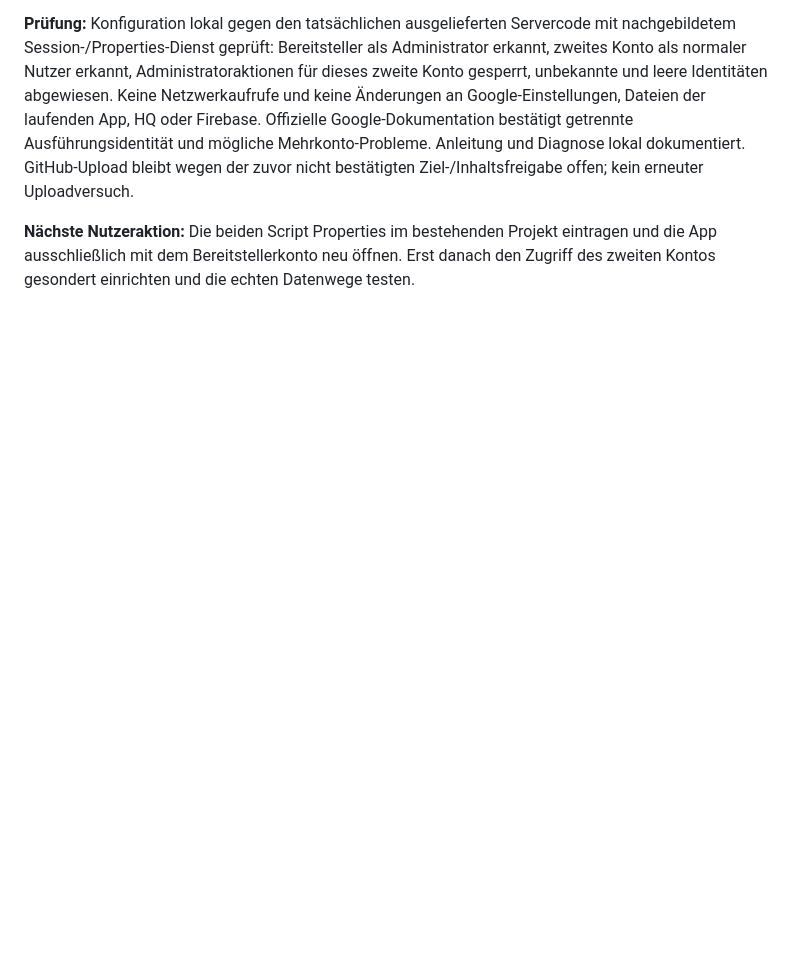
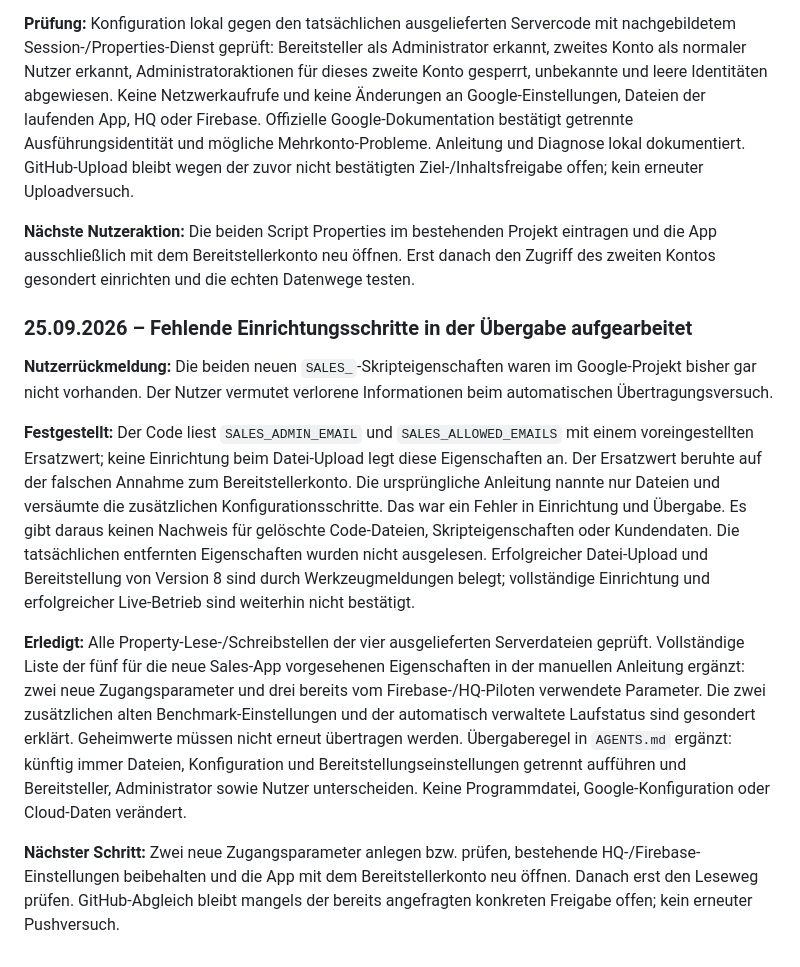
Before and after one commit to markatusGit/Sales-Markatus-WebApp, a Markdown page: docs/PROJEKTTAGEBUCH-UND-ROADMAP.md, the part around the change. Drawn GitHub-style; blank space fills up the shorter version.

```diff
--- a/docs/PROJEKTTAGEBUCH-UND-ROADMAP.md
+++ b/docs/PROJEKTTAGEBUCH-UND-ROADMAP.md
@@ -351,3 +351,13 @@ Eigene Punkte können unterhalb der Liste mit Titel, optionaler Beschreibung und
 **Prüfung:** Konfiguration lokal gegen den tatsächlichen ausgelieferten Servercode mit nachgebildetem Session-/Properties-Dienst geprüft: Bereitsteller als Administrator erkannt, zweites Konto als normaler Nutzer erkannt, Administratoraktionen für dieses zweite Konto gesperrt, unbekannte und leere Identitäten abgewiesen. Keine Netzwerkaufrufe und keine Änderungen an Google-Einstellungen, Dateien der laufenden App, HQ oder Firebase. Offizielle Google-Dokumentation bestätigt getrennte Ausführungsidentität und mögliche Mehrkonto-Probleme. Anleitung und Diagnose lokal dokumentiert. GitHub-Upload bleibt wegen der zuvor nicht bestätigten Ziel-/Inhaltsfreigabe offen; kein erneuter Uploadversuch.
 
 **Nächste Nutzeraktion:** Die beiden Script Properties im bestehenden Projekt eintragen und die App ausschließlich mit dem Bereitstellerkonto neu öffnen. Erst danach den Zugriff des zweiten Kontos gesondert einrichten und die echten Datenwege testen.
+
+### 25.09.2026 – Fehlende Einrichtungsschritte in der Übergabe aufgearbeitet
+
+**Nutzerrückmeldung:** Die beiden neuen `SALES_`-Skripteigenschaften waren im Google-Projekt bisher gar nicht vorhanden. Der Nutzer vermutet verlorene Informationen beim automatischen Übertragungsversuch.
+
+**Festgestellt:** Der Code liest `SALES_ADMIN_EMAIL` und `SALES_ALLOWED_EMAILS` mit einem voreingestellten Ersatzwert; keine Einrichtung beim Datei-Upload legt diese Eigenschaften an. Der Ersatzwert beruhte auf der falschen Annahme zum Bereitstellerkonto. Die ursprüngliche Anleitung nannte nur Dateien und versäumte die zusätzlichen Konfigurationsschritte. Das war ein Fehler in Einrichtung und Übergabe. Es gibt daraus keinen Nachweis für gelöschte Code-Dateien, Skripteigenschaften oder Kundendaten. Die tatsächlichen entfernten Eigenschaften wurden nicht ausgelesen. Erfolgreicher Datei-Upload und Bereitstellung von Version 8 sind durch Werkzeugmeldungen belegt; vollständige Einrichtung und erfolgreicher Live-Betrieb sind weiterhin nicht bestätigt.
+
+**Erledigt:** Alle Property-Lese-/Schreibstellen der vier ausgelieferten Serverdateien geprüft. Vollständige Liste der fünf für die neue Sales-App vorgesehenen Eigenschaften in der manuellen Anleitung ergänzt: zwei neue Zugangsparameter und drei bereits vom Firebase-/HQ-Piloten verwendete Parameter. Die zwei zusätzlichen alten Benchmark-Einstellungen und der automatisch verwaltete Laufstatus sind gesondert erklärt. Geheimwerte müssen nicht erneut übertragen werden. Übergaberegel in `AGENTS.md` ergänzt: künftig immer Dateien, Konfiguration und Bereitstellungseinstellungen getrennt aufführen und Bereitsteller, Administrator sowie Nutzer unterscheiden. Keine Programmdatei, Google-Konfiguration oder Cloud-Daten verändert.
+
+**Nächster Schritt:** Zwei neue Zugangsparameter anlegen bzw. prüfen, bestehende HQ-/Firebase-Einstellungen beibehalten und die App mit dem Bereitstellerkonto neu öffnen. Danach erst den Leseweg prüfen. GitHub-Abgleich bleibt mangels der bereits angefragten konkreten Freigabe offen; kein erneuter Pushversuch.
```
Also changed, not shown: AGENTS.md (+1 -0 lines), sales-app/MANUELL-UEBERTRAGEN.md (+22 -2 lines).
